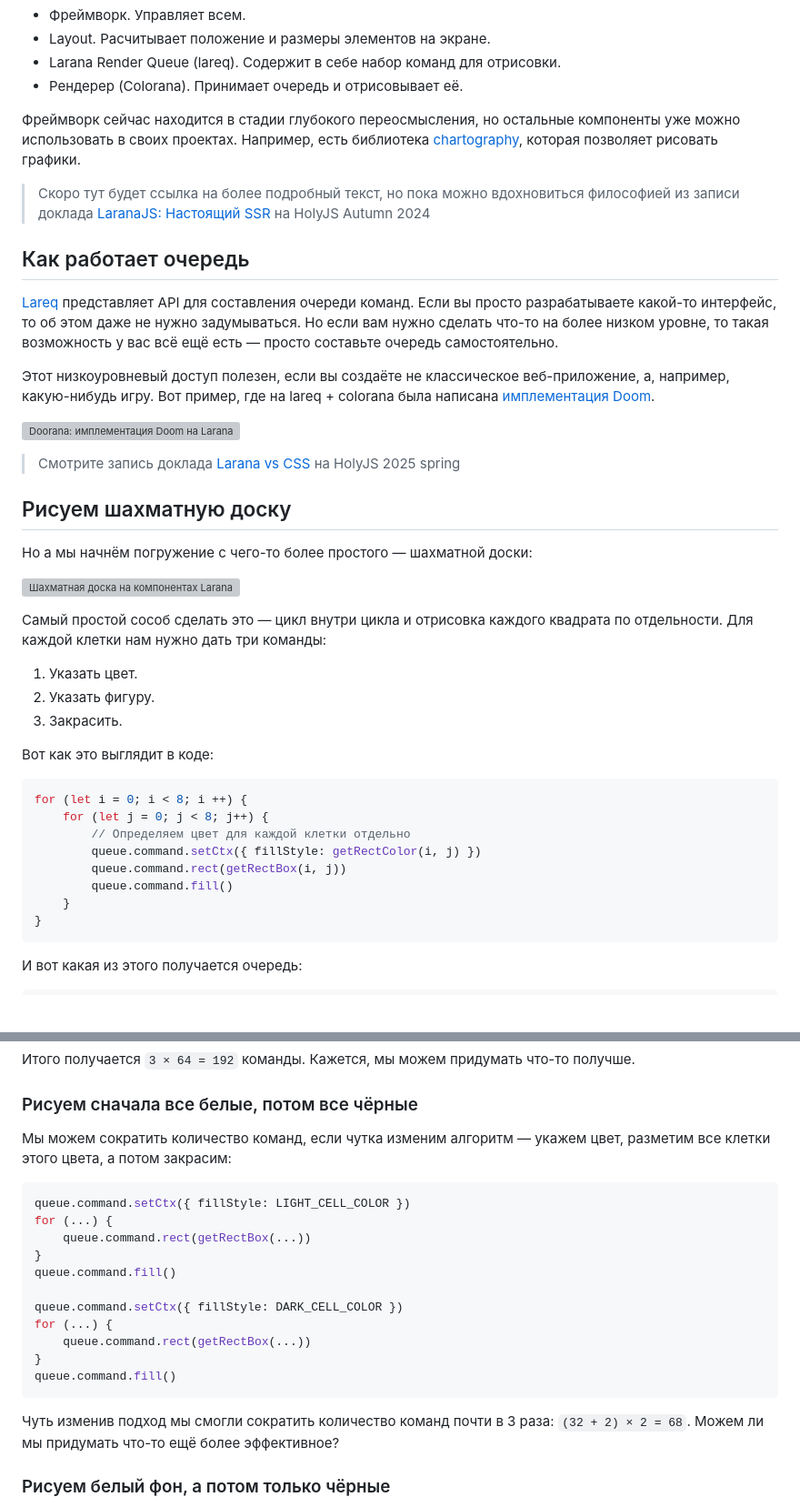
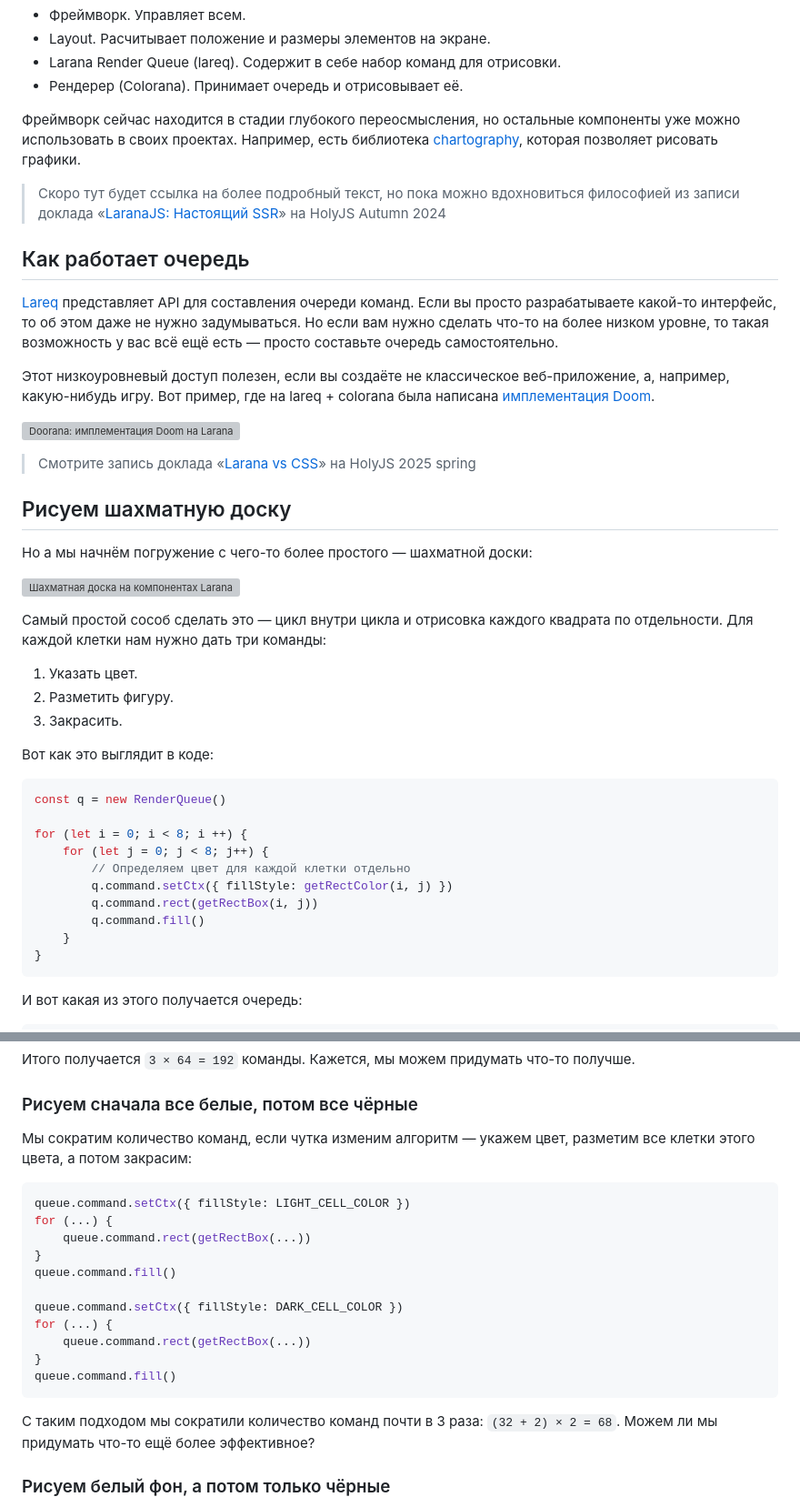
Before and after one commit to e-kucheriavyi/blog-content, a Markdown page: larana/kak-napisat-shahmati-na-larana/index.md, 2 parts joined by grey strips. Shown at 91% size. Rendered like a GitHub page; blank space fills up the shorter version; grey boxes are pictures that could not be loaded.

Commit message:
fix: little edits

````diff
--- a/larana/kak-napisat-shahmati-na-larana/index.md
+++ b/larana/kak-napisat-shahmati-na-larana/index.md
@@ -17,7 +17,7 @@ Larana — это прежде всего философия в разработ
 
 Фреймворк сейчас находится в стадии глубокого переосмысления, но остальные компоненты уже можно использовать в своих проектах. Например, есть библиотека [chartography](https://github.com/laranatech/chartography), которая позволяет рисовать графики.
 
-> Скоро тут будет ссылка на более подробный текст, но пока можно вдохновиться философией из записи доклада [LaranaJS: Настоящий SSR](https://www.youtube.com/watch?v=G1laetClEEg) на HolyJS Autumn 2024
+> Скоро тут будет ссылка на более подробный текст, но пока можно вдохновиться философией из записи доклада «[LaranaJS: Настоящий SSR](https://www.youtube.com/watch?v=G1laetClEEg)» на HolyJS Autumn 2024
 
 ## Как работает очередь
 
@@ -27,7 +27,7 @@ Larana — это прежде всего философия в разработ
 
 ![Doorana: имплементация Doom на Larana](/assets/larana/doorana.webp)
 
-> Смотрите запись доклада [Larana vs CSS]((https://www.youtube.com/watch?v=G-jI_JuPQNQ)) на HolyJS 2025 spring
+> Смотрите запись доклада «[Larana vs CSS]((https://www.youtube.com/watch?v=G-jI_JuPQNQ))» на HolyJS 2025 spring
 
 ## Рисуем шахматную доску
 
@@ -37,18 +37,20 @@ Larana — это прежде всего философия в разработ
 
 Самый простой сособ сделать это — цикл внутри цикла и отрисовка каждого квадрата по отдельности. Для каждой клетки нам нужно дать три команды:
 1. Указать цвет.
-2. Указать фигуру.
+2. Разметить фигуру.
 3. Закрасить.
 
 Вот как это выглядит в коде:
 
 ```ts
+const q = new RenderQueue()
+
 for (let i = 0; i < 8; i ++) {
 	for (let j = 0; j < 8; j++) {
 		// Определяем цвет для каждой клетки отдельно
-		queue.command.setCtx({ fillStyle: getRectColor(i, j) })
-		queue.command.rect(getRectBox(i, j))
-		queue.command.fill()
+		q.command.setCtx({ fillStyle: getRectColor(i, j) })
+		q.command.rect(getRectBox(i, j))
+		q.command.fill()
 	}
 }
 ```
@@ -68,7 +70,7 @@ for (let i = 0; i < 8; i ++) {
 
 ### Рисуем сначала все белые, потом все чёрные
 
-Мы можем сократить количество команд, если чутка изменим алгоритм — укажем цвет, разметим все клетки этого цвета, а потом закрасим:
+Мы сократим количество команд, если чутка изменим алгоритм — укажем цвет, разметим все клетки этого цвета, а потом закрасим:
 
 ```ts
 queue.command.setCtx({ fillStyle: LIGHT_CELL_COLOR })
@@ -84,7 +86,7 @@ for (...) {
 queue.command.fill()
 ```
 
-Чуть изменив подход мы смогли сократить количество команд почти в 3 раза: `(32 + 2) × 2 = 68`. Можем ли мы придумать что-то ещё более эффективное?
+С таким подходом мы сократили количество команд почти в 3 раза: `(32 + 2) × 2 = 68`. Можем ли мы придумать что-то ещё более эффективное?
 
 ### Рисуем белый фон, а потом только чёрные
 
````
